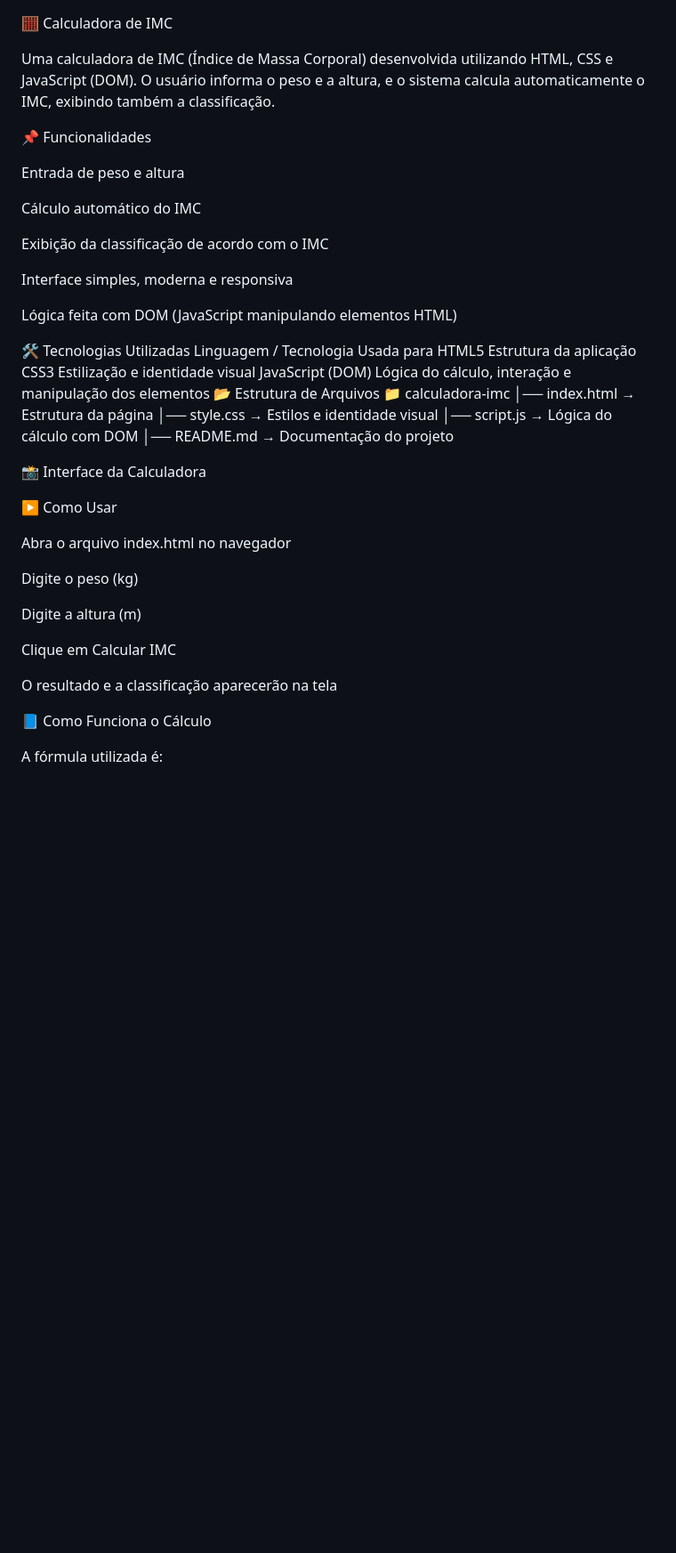
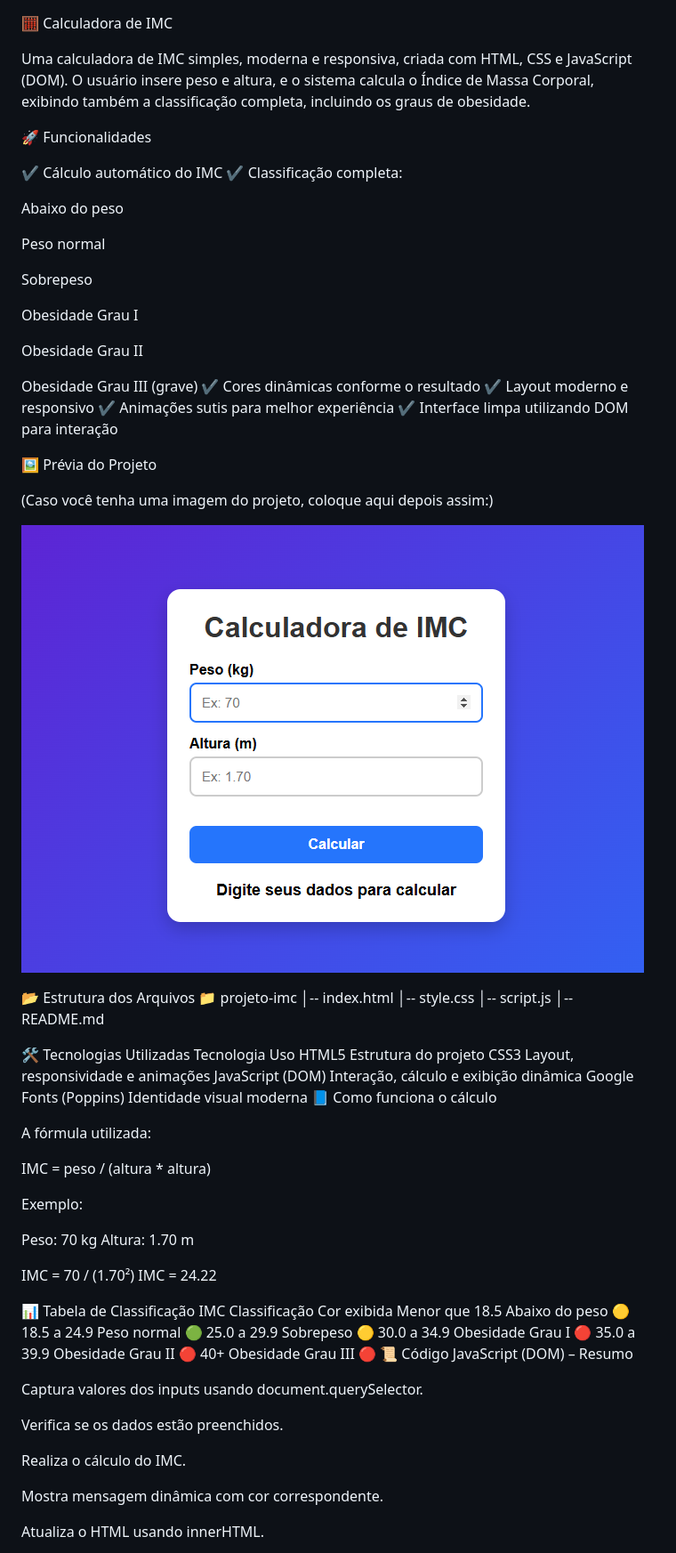
Before and after one commit to patricialacerda1-svg/calculadoraImc, a Markdown page: README.md, the part around the change printed below. Shown: that part at 89% size. GitHub-like rendering; pictures changed too: Captura de tela 2025-11-28 004734.png (added); blank space fills up the shorter version.

```diff
--- a/README.md
+++ b/README.md
@@ -1,49 +1,80 @@
 🧮 Calculadora de IMC
 
-Uma calculadora de IMC (Índice de Massa Corporal) desenvolvida utilizando HTML, CSS e JavaScript (DOM).
-O usuário informa o peso e a altura, e o sistema calcula automaticamente o IMC, exibindo também a classificação.
+Uma calculadora de IMC simples, moderna e responsiva, criada com HTML, CSS e JavaScript (DOM).
+O usuário insere peso e altura, e o sistema calcula o Índice de Massa Corporal, exibindo também a classificação completa, incluindo os graus de obesidade.
 
-📌 Funcionalidades
+🚀 Funcionalidades
 
-Entrada de peso e altura
+✔ Cálculo automático do IMC
+✔ Classificação completa:
 
-Cálculo automático do IMC
+Abaixo do peso
 
-Exibição da classificação de acordo com o IMC
+Peso normal
 
-Interface simples, moderna e responsiva
+Sobrepeso
 
-Lógica feita com DOM (JavaScript manipulando elementos HTML)
+Obesidade Grau I
 
-🛠️ Tecnologias Utilizadas
-Linguagem / Tecnologia	Usada para
-HTML5	Estrutura da aplicação
-CSS3	Estilização e identidade visual
-JavaScript (DOM)	Lógica do cálculo, interação e manipulação dos elementos
-📂 Estrutura de Arquivos
-📁 calculadora-imc
-│── index.html     → Estrutura da página
-│── style.css      → Estilos e identidade visual
-│── script.js      → Lógica do cálculo com DOM
-│── README.md      → Documentação do projeto
+Obesidade Grau II
 
-📸 Interface da Calculadora
+Obesidade Grau III (grave)
+✔ Cores dinâmicas conforme o resultado
+✔ Layout moderno e responsivo
+✔ Animações sutis para melhor experiência
+✔ Interface limpa utilizando DOM para interação
+
+🖼 Prévia do Projeto
+
+(Caso você tenha uma imagem do projeto, coloque aqui depois assim:)
+
+![Prévia do Projeto](./Captura%20de%20tela%202025-11-28%20004734.png)
+
+📂 Estrutura dos Arquivos
+📁 projeto-imc
+│-- index.html
+│-- style.css
+│-- script.js
+│-- README.md
+
+🛠 Tecnologias Utilizadas
+Tecnologia	Uso
+HTML5	Estrutura do projeto
+CSS3	Layout, responsividade e animações
+JavaScript (DOM)	Interação, cálculo e exibição dinâmica
+Google Fonts (Poppins)	Identidade visual moderna
+📘 Como funciona o cálculo
+
+A fórmula utilizada:
+
+IMC = peso / (altura * altura)
 
 
+Exemplo:
 
-▶️ Como Usar
+Peso: 70 kg
+Altura: 1.70 m
 
-Abra o arquivo index.html no navegador
+IMC = 70 / (1.70²)
+IMC = 24.22
 
-Digite o peso (kg)
+📊 Tabela de Classificação
+IMC	Classificação	Cor exibida
+Menor que 18.5	Abaixo do peso	🟡
+18.5 a 24.9	Peso normal	🟢
+25.0 a 29.9	Sobrepeso	🟡
+30.0 a 34.9	Obesidade Grau I	🔴
+35.0 a 39.9	Obesidade Grau II	🔴
+40+	Obesidade Grau III	🔴
+📜 Código JavaScript (DOM) – Resumo
 
-Digite a altura (m)
+Captura valores dos inputs usando document.querySelector.
 
-Clique em Calcular IMC
+Verifica se os dados estão preenchidos.
 
-O resultado e a classificação aparecerão na tela
+Realiza o cálculo do IMC.
 
-📘 Como Funciona o Cálculo
+Mostra mensagem dinâmica com cor correspondente.
 
-A fórmula utilizada é:
+Atualiza o HTML usando innerHTML.
 
```
Also changed, not shown: other parts of README.md (+9 -22 lines).
